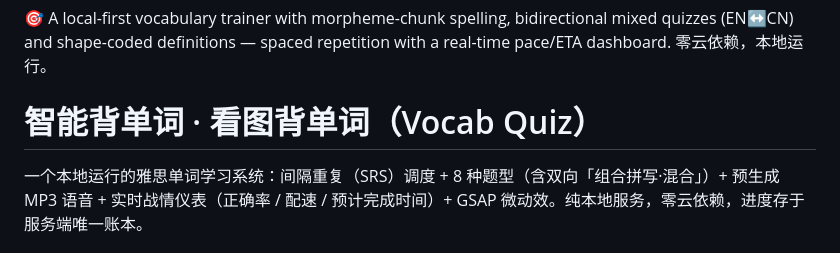
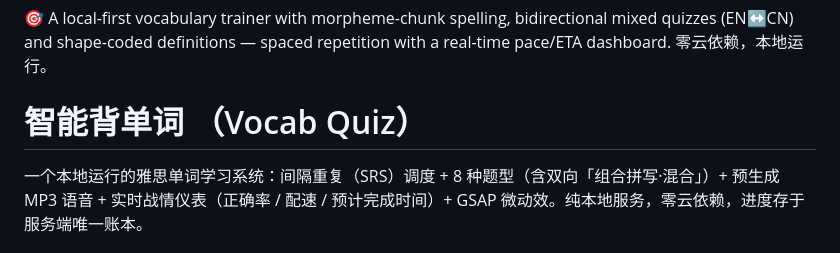
Before and after one commit to whodr9726/Morphvocab_lexiloop, a Markdown page: README.md, the part around the change. Rendered like a GitHub page.

```diff
--- a/README.md
+++ b/README.md
@@ -1,6 +1,6 @@
 # Morphvocab_lexiloop
 🎯 A local-first vocabulary trainer with morpheme-chunk spelling, bidirectional mixed quizzes (EN↔CN) and shape-coded definitions — spaced repetition with a real-time pace/ETA dashboard. 零云依赖，本地运行。
-# 智能背单词 · 看图背单词（Vocab Quiz）
+# 智能背单词 （Vocab Quiz）
 
 一个本地运行的雅思单词学习系统：间隔重复（SRS）调度 + 8 种题型（含双向「组合拼写·混合」）+ 预生成 MP3 语音 + 实时战情仪表（正确率 / 配速 / 预计完成时间）+ GSAP 微动效。纯本地服务，零云依赖，进度存于服务端唯一账本。
 
```
